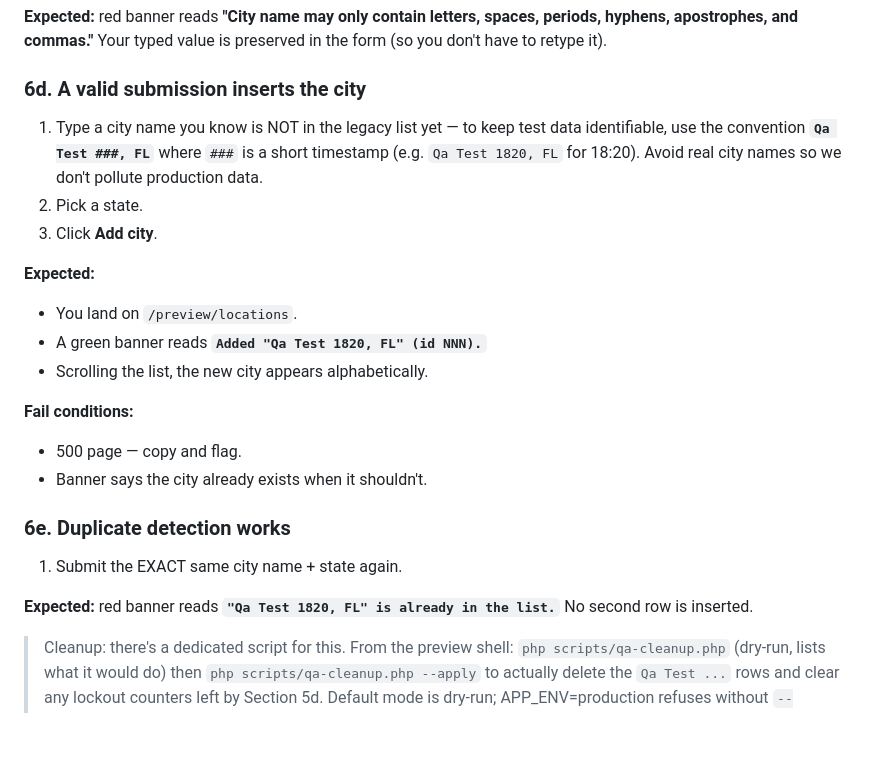
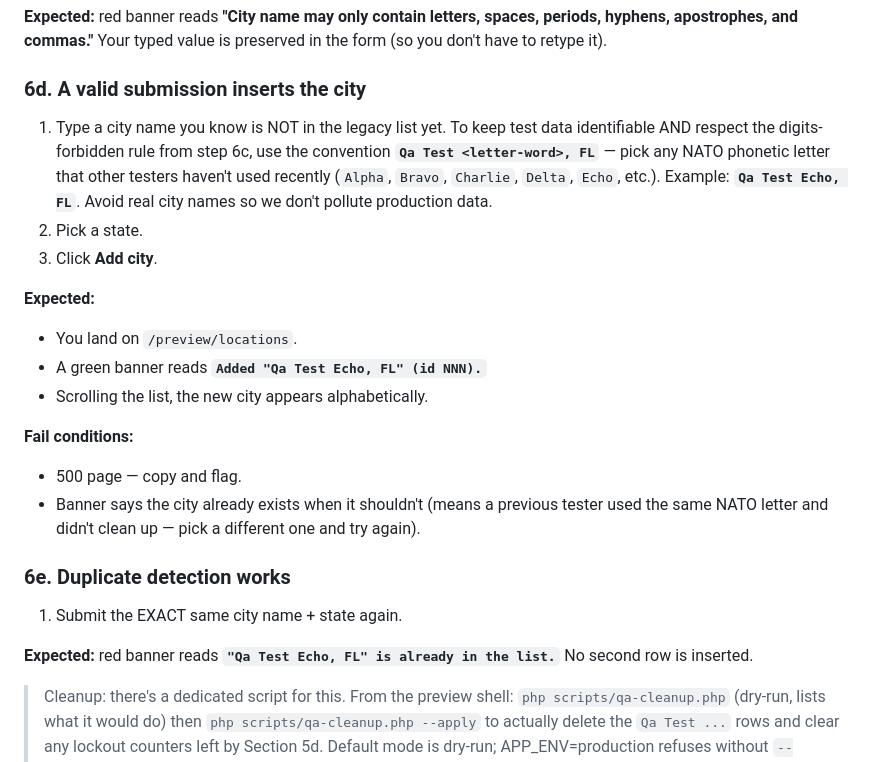
Before and after one commit to mylosol/PayTracker, a Markdown page: docs/qa/test_plan.md, the part around the change. Drawn GitHub-style; blank space fills up the shorter version.

Commit message:
docs(qa): fix Section 6d/6e naming convention to match validation rule
Step 6c.4 verifies that the add-city form rejects names containing
digits. The very next step (6d.1) then told the tester to use
"Qa Test ###" where ### is a timestamp — which would be rejected by
the validation we just confirmed works, leaving the tester unsure
whether the rejection was a real failure or just broken instructions.

Switching the suggested naming to a NATO phonetic letter
("Qa Test Echo, FL") keeps each tester's row unique and easy to
identify, satisfies the no-digits validation rule, and still matches
the qa-cleanup.php pattern of `LIKE 'Qa Test %'` (no script change
needed).

Also adds an explicit failure-mode note: if duplicate detection
fires unexpectedly, it means another tester used the same NATO
letter and didn't clean up — pick a different one rather than
flagging it as a bug.

```diff
--- a/docs/qa/test_plan.md
+++ b/docs/qa/test_plan.md
@@ -255,29 +255,34 @@ is preserved in the form (so you don't have to retype it).
 
 ### 6d. A valid submission inserts the city
 
-1. Type a city name you know is NOT in the legacy list yet — to keep
-   test data identifiable, use the convention **`Qa Test ###, FL`**
-   where `###` is a short timestamp (e.g. `Qa Test 1820, FL` for
-   18:20). Avoid real city names so we don't pollute production data.
+1. Type a city name you know is NOT in the legacy list yet. To keep
+   test data identifiable AND respect the digits-forbidden rule from
+   step 6c, use the convention **`Qa Test <letter-word>, FL`** —
+   pick any NATO phonetic letter that other testers haven't used
+   recently (`Alpha`, `Bravo`, `Charlie`, `Delta`, `Echo`, etc.).
+   Example: **`Qa Test Echo, FL`**. Avoid real city names so we
+   don't pollute production data.
 2. Pick a state.
 3. Click **Add city**.
 
 **Expected:**
 
 - You land on `/preview/locations`.
-- A green banner reads **`Added "Qa Test 1820, FL" (id NNN).`**
+- A green banner reads **`Added "Qa Test Echo, FL" (id NNN).`**
 - Scrolling the list, the new city appears alphabetically.
 
 **Fail conditions:**
 
 - 500 page — copy and flag.
-- Banner says the city already exists when it shouldn't.
+- Banner says the city already exists when it shouldn't (means a
+  previous tester used the same NATO letter and didn't clean up —
+  pick a different one and try again).
 
 ### 6e. Duplicate detection works
 
 1. Submit the EXACT same city name + state again.
 
-**Expected:** red banner reads **`"Qa Test 1820, FL" is already in
+**Expected:** red banner reads **`"Qa Test Echo, FL" is already in
 the list.`** No second row is inserted.
 
 > Cleanup: there's a dedicated script for this. From the preview shell:
```
